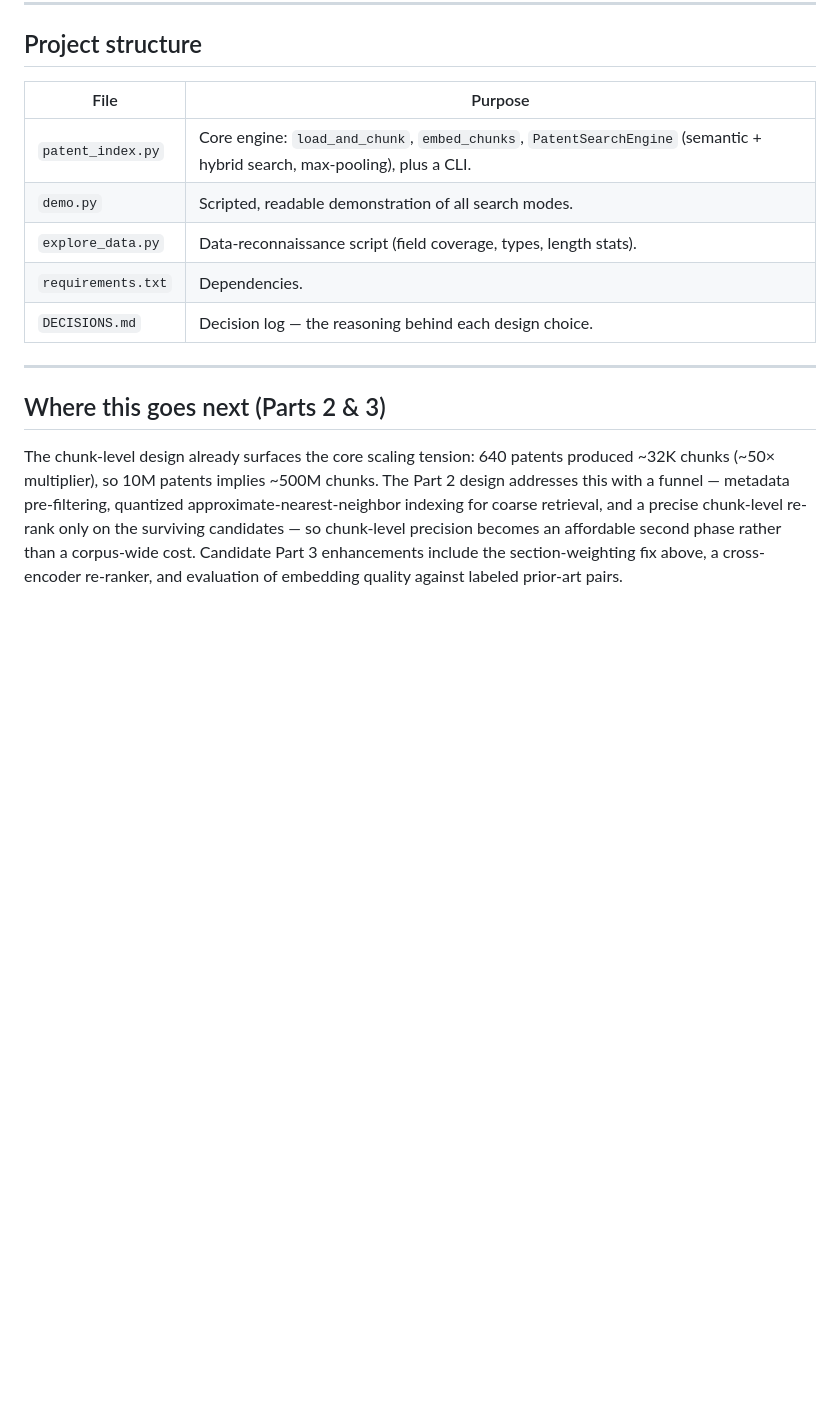
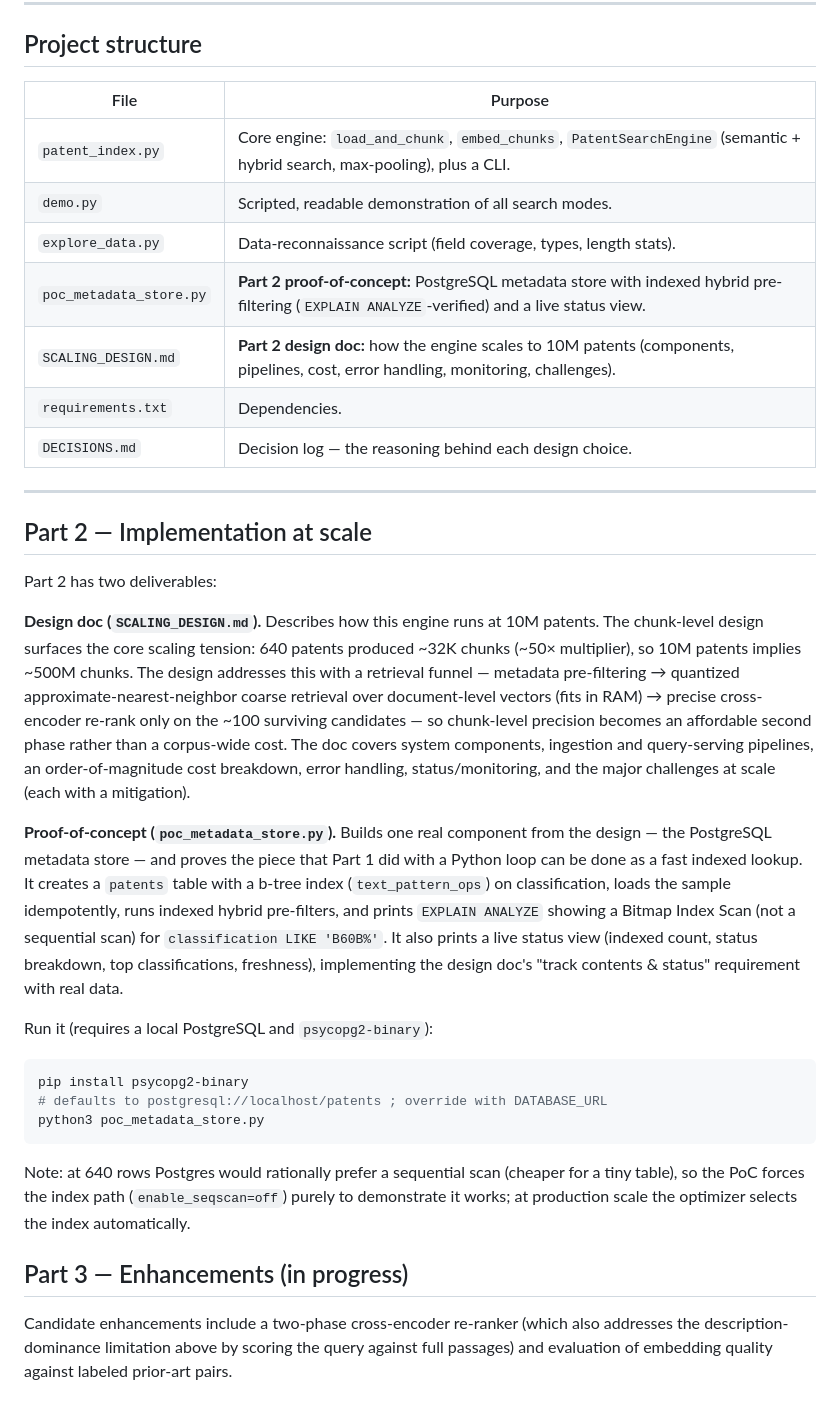
Before and after one commit to mahip19/patent-search-engine-v1, a Markdown page: README.md, the part around the change. GitHub-like rendering; blank space fills up the shorter version.

Commit message:
updated readme, desigionlog. and documented part 2

````diff
--- a/README.md
+++ b/README.md
@@ -162,23 +162,59 @@ sizes and timings for each.
 
 ## Project structure
 
-| File               | Purpose                                                                                                                  |
-| ------------------ | ------------------------------------------------------------------------------------------------------------------------ |
-| `patent_index.py`  | Core engine: `load_and_chunk`, `embed_chunks`, `PatentSearchEngine` (semantic + hybrid search, max-pooling), plus a CLI. |
-| `demo.py`          | Scripted, readable demonstration of all search modes.                                                                    |
-| `explore_data.py`  | Data-reconnaissance script (field coverage, types, length stats).                                                        |
-| `requirements.txt` | Dependencies.                                                                                                            |
-| `DECISIONS.md`     | Decision log — the reasoning behind each design choice.                                                                  |
+| File                    | Purpose                                                                                                                                       |
+| ----------------------- | --------------------------------------------------------------------------------------------------------------------------------------------- |
+| `patent_index.py`       | Core engine: `load_and_chunk`, `embed_chunks`, `PatentSearchEngine` (semantic + hybrid search, max-pooling), plus a CLI.                      |
+| `demo.py`               | Scripted, readable demonstration of all search modes.                                                                                         |
+| `explore_data.py`       | Data-reconnaissance script (field coverage, types, length stats).                                                                             |
+| `poc_metadata_store.py` | **Part 2 proof-of-concept:** PostgreSQL metadata store with indexed hybrid pre-filtering (`EXPLAIN ANALYZE`-verified) and a live status view. |
+| `SCALING_DESIGN.md`     | **Part 2 design doc:** how the engine scales to 10M patents (components, pipelines, cost, error handling, monitoring, challenges).            |
+| `requirements.txt`      | Dependencies.                                                                                                                                 |
+| `DECISIONS.md`          | Decision log — the reasoning behind each design choice.                                                                                       |
 
 ---
 
-## Where this goes next (Parts 2 & 3)
+## Part 2 — Implementation at scale
 
-The chunk-level design already surfaces the core scaling tension: 640 patents
+Part 2 has two deliverables:
+
+**Design doc (`SCALING_DESIGN.md`).** Describes how this engine runs at 10M
+patents. The chunk-level design surfaces the core scaling tension: 640 patents
 produced ~32K chunks (~50× multiplier), so 10M patents implies ~500M chunks. The
-Part 2 design addresses this with a funnel — metadata pre-filtering, quantized
-approximate-nearest-neighbor indexing for coarse retrieval, and a precise
-chunk-level re-rank only on the surviving candidates — so chunk-level precision
-becomes an affordable second phase rather than a corpus-wide cost. Candidate Part
-3 enhancements include the section-weighting fix above, a cross-encoder re-ranker,
-and evaluation of embedding quality against labeled prior-art pairs.
+design addresses this with a retrieval funnel — metadata pre-filtering →
+quantized approximate-nearest-neighbor coarse retrieval over document-level
+vectors (fits in RAM) → precise cross-encoder re-rank only on the ~100 surviving
+candidates — so chunk-level precision becomes an affordable second phase rather
+than a corpus-wide cost. The doc covers system components, ingestion and
+query-serving pipelines, an order-of-magnitude cost breakdown, error handling,
+status/monitoring, and the major challenges at scale (each with a mitigation).
+
+**Proof-of-concept (`poc_metadata_store.py`).** Builds one real component from
+the design — the PostgreSQL metadata store — and proves the piece that Part 1
+did with a Python loop can be done as a fast indexed lookup. It creates a
+`patents` table with a b-tree index (`text_pattern_ops`) on classification,
+loads the sample idempotently, runs indexed hybrid pre-filters, and prints
+`EXPLAIN ANALYZE` showing a Bitmap Index Scan (not a sequential scan) for
+`classification LIKE 'B60B%'`. It also prints a live status view (indexed count,
+status breakdown, top classifications, freshness), implementing the design doc's
+"track contents & status" requirement with real data.
+
+Run it (requires a local PostgreSQL and `psycopg2-binary`):
+
+```bash
+pip install psycopg2-binary
+# defaults to postgresql://localhost/patents ; override with DATABASE_URL
+python3 poc_metadata_store.py
+```
+
+Note: at 640 rows Postgres would rationally prefer a sequential scan (cheaper for
+a tiny table), so the PoC forces the index path (`enable_seqscan=off`) purely to
+demonstrate it works; at production scale the optimizer selects the index
+automatically.
+
+## Part 3 — Enhancements (in progress)
+
+Candidate enhancements include a two-phase cross-encoder re-ranker (which also
+addresses the description-dominance limitation above by scoring the query against
+full passages) and evaluation of embedding quality against labeled prior-art
+pairs.
````
Also changed, not shown: DecisionsLog.md (+65 -5 lines), DesignScale.md (added, +211 -0 lines).
